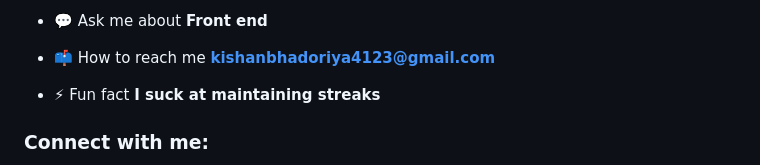
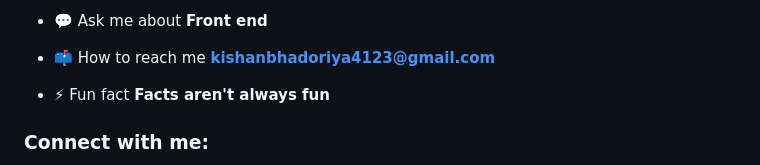
Before and after one commit to Kishanbhadoriya007/Kishanbhadoriya007, a Markdown page: README.md, the part around the change. Drawn GitHub-style.

```diff
--- a/README.md
+++ b/README.md
@@ -11,7 +11,7 @@
 
 - 📫 How to reach me **kishanbhadoriya4123@gmail.com**
 
-- ⚡ Fun fact **I suck at maintaining streaks**
+- ⚡ Fun fact **Facts aren't always fun**
 
 <h3 align="left">Connect with me:</h3>
 <p align="left">
```
